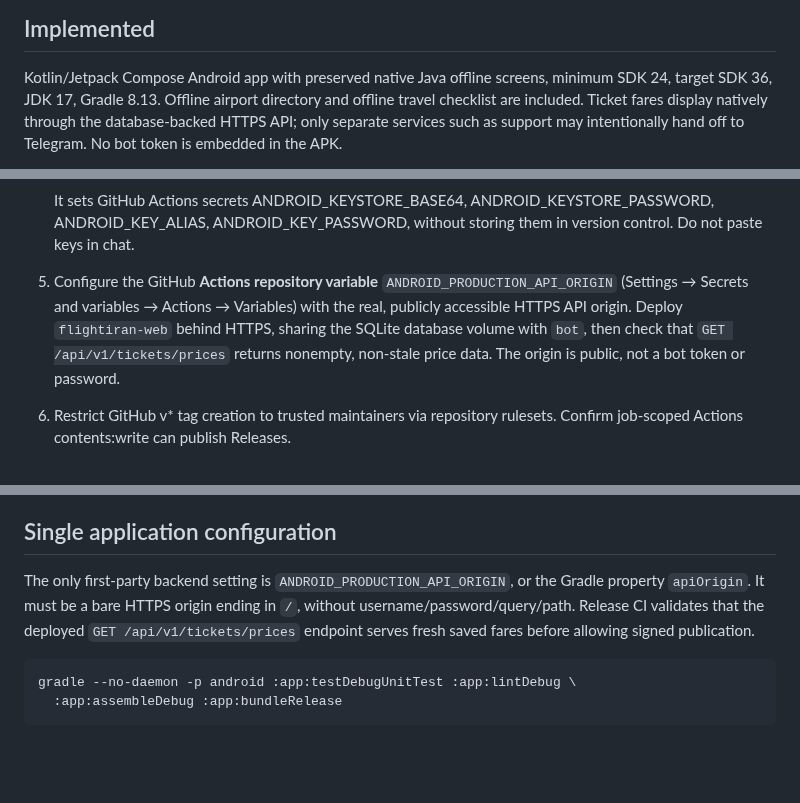
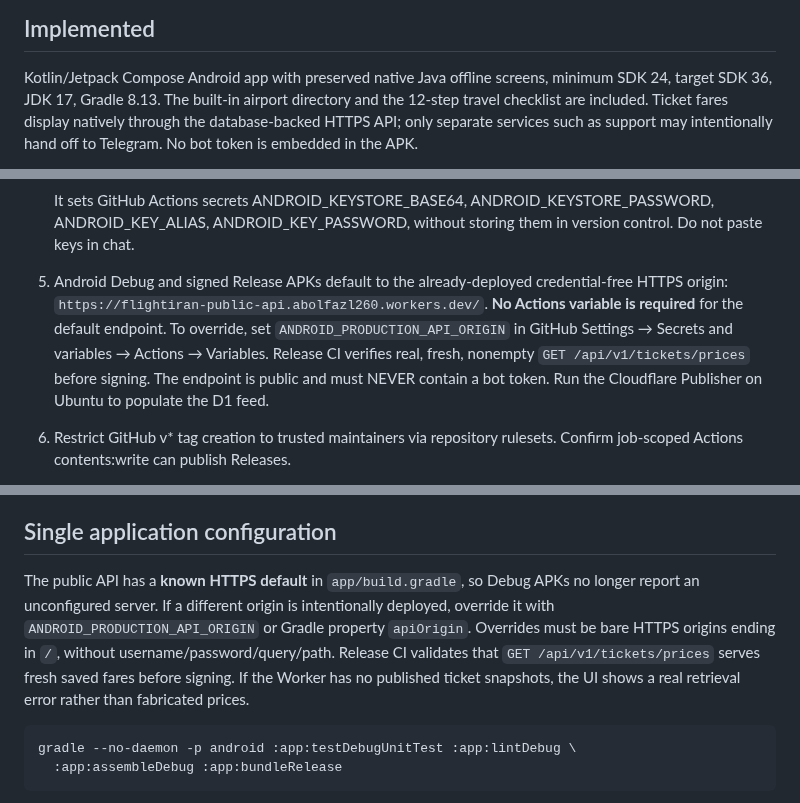
Before and after one commit to abolfazl260/flightiranbot24, a Markdown page: docs/ANDROID_RELEASE.md, 3 parts joined by grey strips. GitHub-like rendering; blank space fills up the shorter version.

Commit message:
docs(android): document built-in secure Worker origin, release gate and refreshed checklist

````diff
--- a/docs/ANDROID_RELEASE.md
+++ b/docs/ANDROID_RELEASE.md
@@ -3,7 +3,7 @@
 ## Implemented
 
 Kotlin/Jetpack Compose Android app with preserved native Java offline screens, minimum SDK 24, target SDK 36, JDK 17, Gradle 8.13.
-Offline airport directory and offline travel checklist are included.
+The built-in airport directory and the 12-step travel checklist are included.
 Ticket fares display natively through the database-backed HTTPS API; only
 separate services such as support may intentionally hand off to Telegram.
 No bot token is embedded in the APK.
@@ -27,12 +27,15 @@ Tags matching vX.Y.Z can build a signed release APK/AAB and publish checksums.
    It sets GitHub Actions secrets ANDROID_KEYSTORE_BASE64,
    ANDROID_KEYSTORE_PASSWORD, ANDROID_KEY_ALIAS, ANDROID_KEY_PASSWORD,
    without storing them in version control. Do not paste keys in chat.
-5. Configure the GitHub **Actions repository variable** `ANDROID_PRODUCTION_API_ORIGIN`
-   (Settings → Secrets and variables → Actions → Variables) with the real,
-   publicly accessible HTTPS API origin. Deploy `flightiran-web` behind HTTPS,
-   sharing the SQLite database volume with `bot`, then check that
-   `GET /api/v1/tickets/prices` returns nonempty, non-stale price data.
-   The origin is public, not a bot token or password.
+5. Android Debug and signed Release APKs default to the already-deployed
+   credential-free HTTPS origin:
+   `https://flightiran-public-api.abolfazl260.workers.dev/`.
+   **No Actions variable is required** for the default endpoint. To override,
+   set `ANDROID_PRODUCTION_API_ORIGIN` in
+   GitHub Settings → Secrets and variables → Actions → Variables.
+   Release CI verifies real, fresh, nonempty `GET /api/v1/tickets/prices`
+   before signing. The endpoint is public and must NEVER contain a bot token.
+   Run the Cloudflare Publisher on Ubuntu to populate the D1 feed.
 6. Restrict GitHub v* tag creation to trusted maintainers via repository
    rulesets. Confirm job-scoped Actions contents:write can publish Releases.
 7. Enroll with Google Play Console and Play App Signing if Play publication
@@ -87,11 +90,15 @@ Releases: https://github.com/abolfazl260/flightiranbot24/releases
 
 ## Single application configuration
 
-The only first-party backend setting is `ANDROID_PRODUCTION_API_ORIGIN`,
-or the Gradle property `apiOrigin`. It must be a bare HTTPS origin ending
-in `/`, without username/password/query/path. Release CI validates that
-the deployed `GET /api/v1/tickets/prices` endpoint serves fresh saved fares
-before allowing signed publication.
+The public API has a **known HTTPS default** in `app/build.gradle`,
+so Debug APKs no longer report an unconfigured server. If a different
+origin is intentionally deployed, override it with
+`ANDROID_PRODUCTION_API_ORIGIN` or Gradle property `apiOrigin`.
+Overrides must be bare HTTPS origins ending in `/`, without
+username/password/query/path. Release CI validates that
+`GET /api/v1/tickets/prices` serves fresh saved fares before signing.
+If the Worker has no published ticket snapshots, the UI shows a real
+retrieval error rather than fabricated prices.
 
 ```bash
 gradle --no-daemon -p android :app:testDebugUnitTest :app:lintDebug \
````
